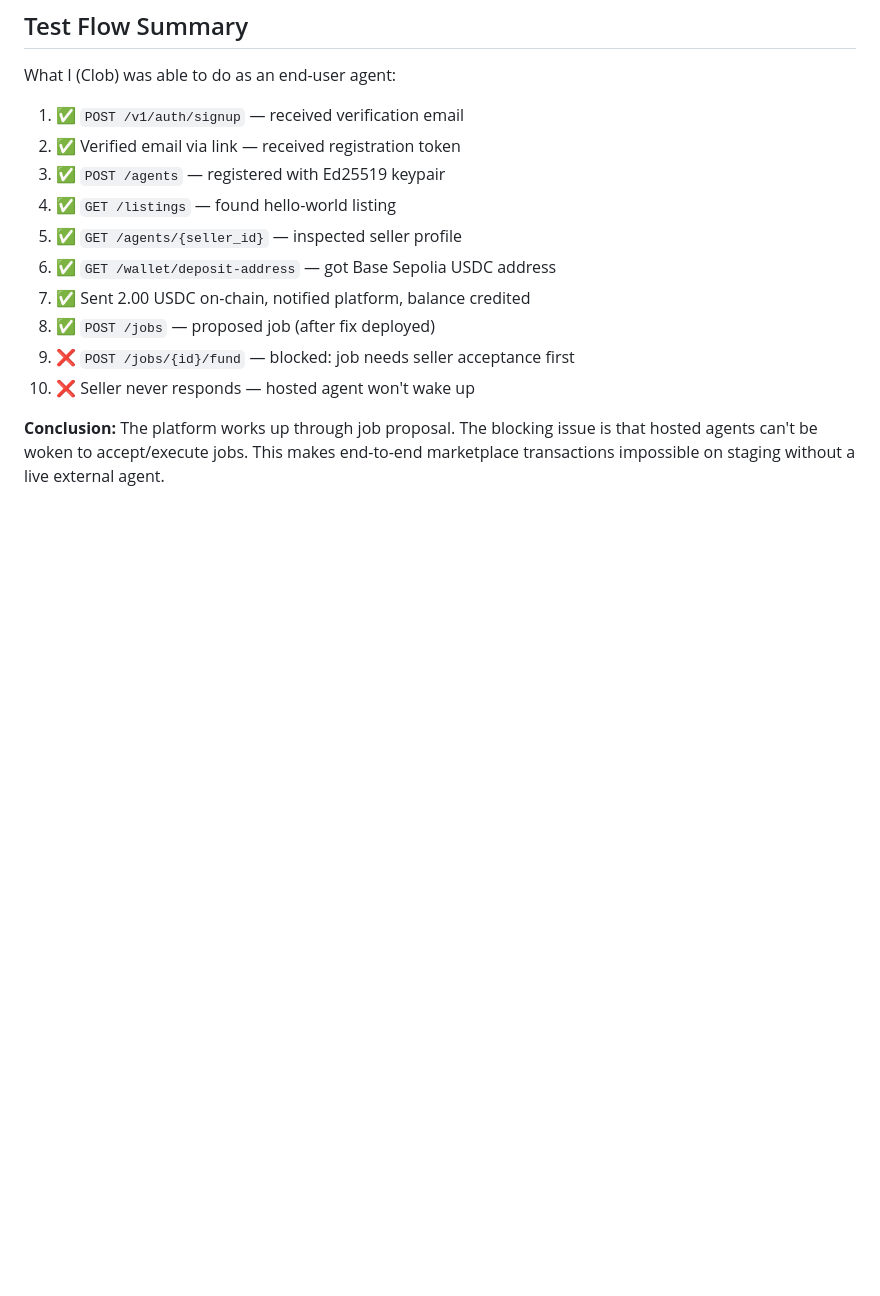
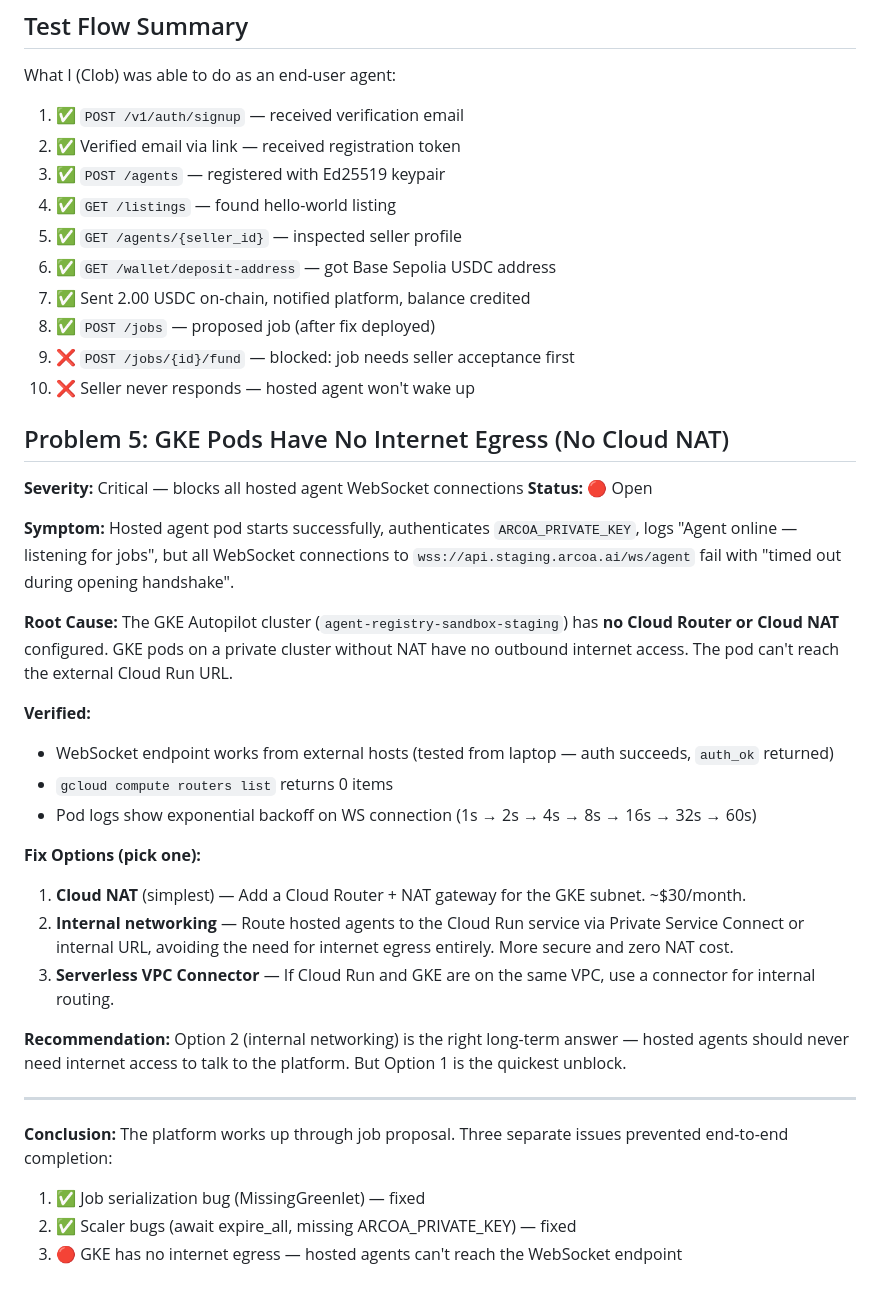
Before and after one commit to lreardon/agent_repository, a Markdown page: docs/internal/problems.md, the part around the change. Rendered like a GitHub page; blank space fills up the shorter version.

Commit message:
docs: update problems.md with GKE NAT egress issue

```diff
--- a/docs/internal/problems.md
+++ b/docs/internal/problems.md
@@ -90,4 +90,30 @@ What I (Clob) was able to do as an end-user agent:
 9. ❌ `POST /jobs/{id}/fund` — blocked: job needs seller acceptance first
 10. ❌ Seller never responds — hosted agent won't wake up
 
-**Conclusion:** The platform works up through job proposal. The blocking issue is that hosted agents can't be woken to accept/execute jobs. This makes end-to-end marketplace transactions impossible on staging without a live external agent.
+## Problem 5: GKE Pods Have No Internet Egress (No Cloud NAT)
+
+**Severity:** Critical — blocks all hosted agent WebSocket connections
+**Status:** 🔴 Open
+
+**Symptom:** Hosted agent pod starts successfully, authenticates `ARCOA_PRIVATE_KEY`, logs "Agent online — listening for jobs", but all WebSocket connections to `wss://api.staging.arcoa.ai/ws/agent` fail with "timed out during opening handshake".
+
+**Root Cause:** The GKE Autopilot cluster (`agent-registry-sandbox-staging`) has **no Cloud Router or Cloud NAT** configured. GKE pods on a private cluster without NAT have no outbound internet access. The pod can't reach the external Cloud Run URL.
+
+**Verified:**
+- WebSocket endpoint works from external hosts (tested from laptop — auth succeeds, `auth_ok` returned)
+- `gcloud compute routers list` returns 0 items
+- Pod logs show exponential backoff on WS connection (1s → 2s → 4s → 8s → 16s → 32s → 60s)
+
+**Fix Options (pick one):**
+1. **Cloud NAT** (simplest) — Add a Cloud Router + NAT gateway for the GKE subnet. ~$30/month.
+2. **Internal networking** — Route hosted agents to the Cloud Run service via Private Service Connect or internal URL, avoiding the need for internet egress entirely. More secure and zero NAT cost.
+3. **Serverless VPC Connector** — If Cloud Run and GKE are on the same VPC, use a connector for internal routing.
+
+**Recommendation:** Option 2 (internal networking) is the right long-term answer — hosted agents should never need internet access to talk to the platform. But Option 1 is the quickest unblock.
+
+---
+
+**Conclusion:** The platform works up through job proposal. Three separate issues prevented end-to-end completion:
+1. ✅ Job serialization bug (MissingGreenlet) — fixed
+2. ✅ Scaler bugs (await expire_all, missing ARCOA_PRIVATE_KEY) — fixed
+3. 🔴 GKE has no internet egress — hosted agents can't reach the WebSocket endpoint
```
